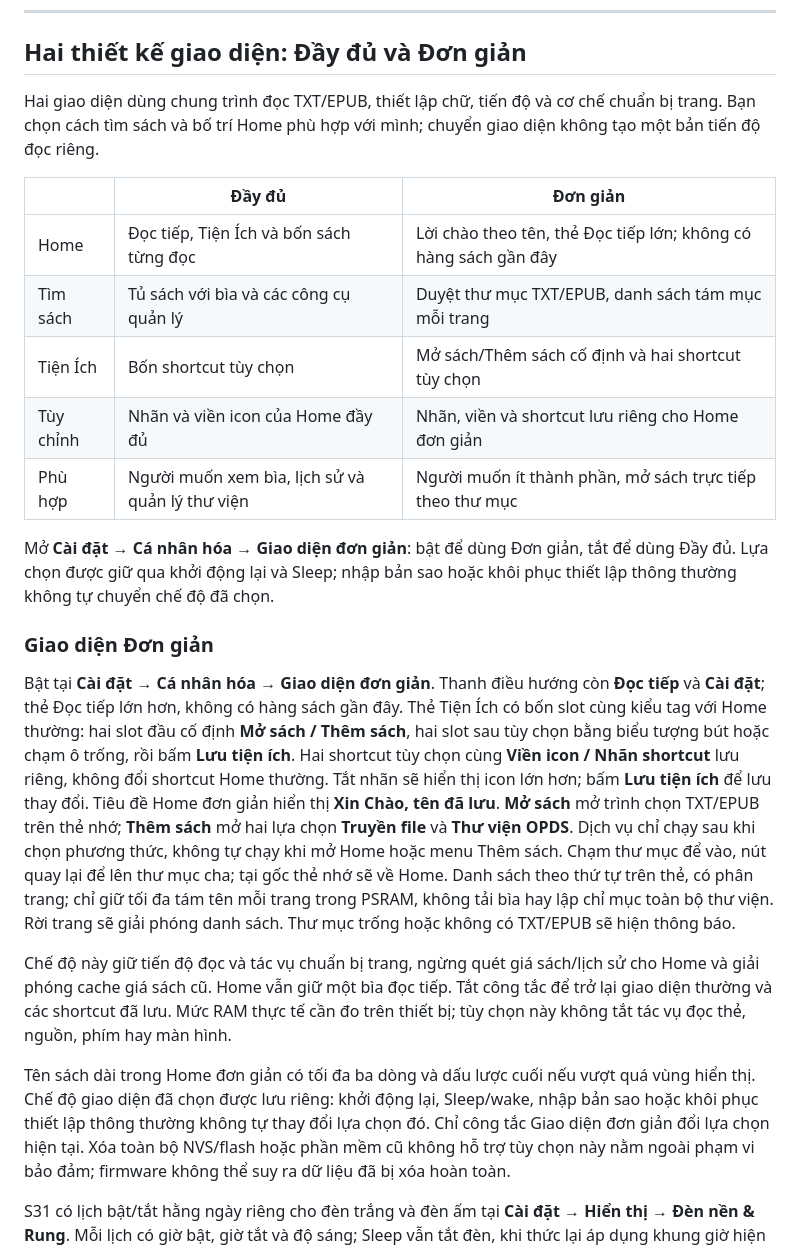
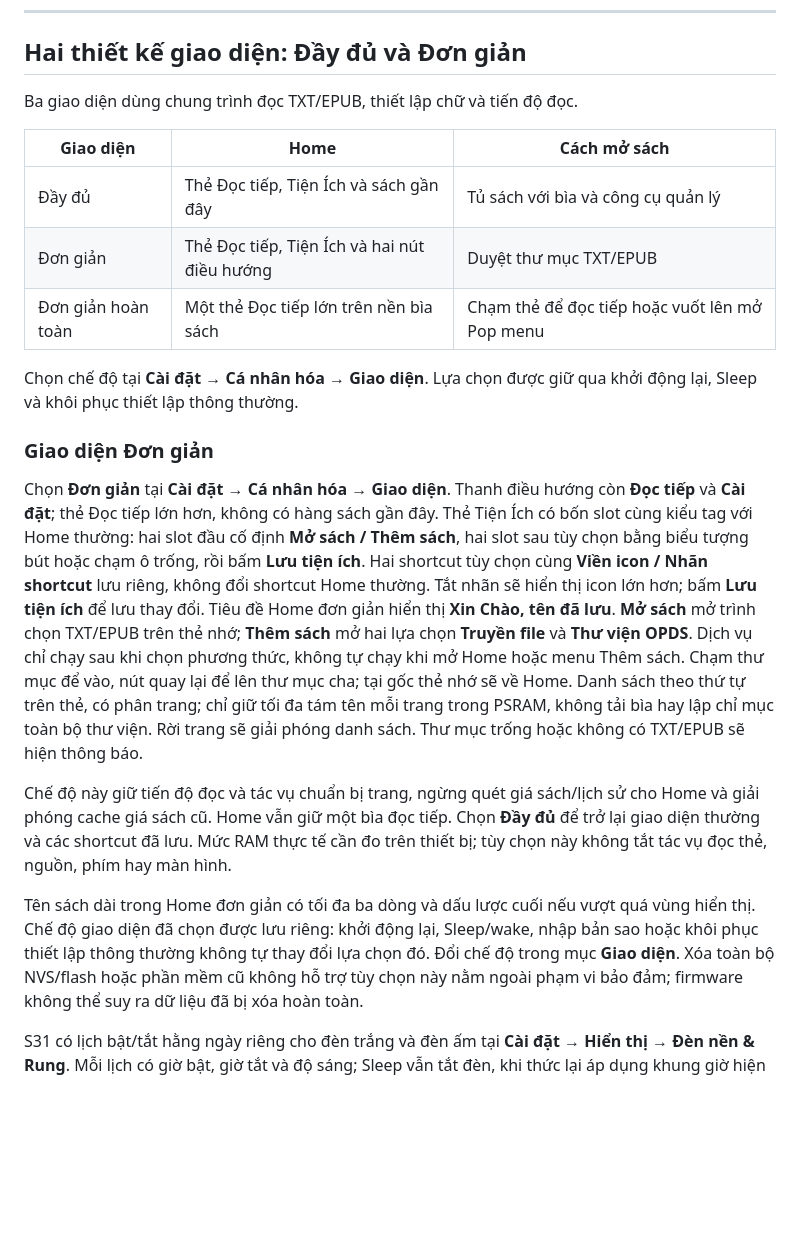
Before and after one commit to dephia31/dpReader31, a Markdown page: README.md, the part around one of its changes. Drawn GitHub-style; blank space fills up the shorter version.

```diff
--- a/README.md
+++ b/README.md
@@ -18,21 +18,19 @@
 
 ## Hai thiết kế giao diện: Đầy đủ và Đơn giản
 
-Hai giao diện dùng chung trình đọc TXT/EPUB, thiết lập chữ, tiến độ và cơ chế chuẩn bị trang. Bạn chọn cách tìm sách và bố trí Home phù hợp với mình; chuyển giao diện không tạo một bản tiến độ đọc riêng.
+Ba giao diện dùng chung trình đọc TXT/EPUB, thiết lập chữ và tiến độ đọc.
 
-| | Đầy đủ | Đơn giản |
+| Giao diện | Home | Cách mở sách |
 |---|---|---|
-| Home | Đọc tiếp, Tiện Ích và bốn sách từng đọc | Lời chào theo tên, thẻ Đọc tiếp lớn; không có hàng sách gần đây |
-| Tìm sách | Tủ sách với bìa và các công cụ quản lý | Duyệt thư mục TXT/EPUB, danh sách tám mục mỗi trang |
-| Tiện Ích | Bốn shortcut tùy chọn | Mở sách/Thêm sách cố định và hai shortcut tùy chọn |
-| Tùy chỉnh | Nhãn và viền icon của Home đầy đủ | Nhãn, viền và shortcut lưu riêng cho Home đơn giản |
-| Phù hợp | Người muốn xem bìa, lịch sử và quản lý thư viện | Người muốn ít thành phần, mở sách trực tiếp theo thư mục |
+| Đầy đủ | Thẻ Đọc tiếp, Tiện Ích và sách gần đây | Tủ sách với bìa và công cụ quản lý |
+| Đơn giản | Thẻ Đọc tiếp, Tiện Ích và hai nút điều hướng | Duyệt thư mục TXT/EPUB |
+| Đơn giản hoàn toàn | Một thẻ Đọc tiếp lớn trên nền bìa sách | Chạm thẻ để đọc tiếp hoặc vuốt lên mở Pop menu |
 
-Mở **Cài đặt → Cá nhân hóa → Giao diện đơn giản**: bật để dùng Đơn giản, tắt để dùng Đầy đủ. Lựa chọn được giữ qua khởi động lại và Sleep; nhập bản sao hoặc khôi phục thiết lập thông thường không tự chuyển chế độ đã chọn.
+Chọn chế độ tại **Cài đặt → Cá nhân hóa → Giao diện**. Lựa chọn được giữ qua khởi động lại, Sleep và khôi phục thiết lập thông thường.
 
 ### Giao diện Đơn giản
 
-Bật tại **Cài đặt → Cá nhân hóa → Giao diện đơn giản**. Thanh điều hướng còn
+Chọn **Đơn giản** tại **Cài đặt → Cá nhân hóa → Giao diện**. Thanh điều hướng còn
 **Đọc tiếp** và **Cài đặt**; thẻ Đọc tiếp lớn hơn, không có hàng sách gần đây.
 Thẻ Tiện Ích có bốn slot cùng kiểu tag
 với Home thường: hai slot đầu cố định **Mở sách / Thêm sách**, hai slot sau
@@ -49,14 +47,13 @@ trong PSRAM, không tải bìa hay lập chỉ mục toàn bộ thư viện. R
 phóng danh sách. Thư mục trống hoặc không có TXT/EPUB sẽ hiện thông báo.
 
 Chế độ này giữ tiến độ đọc và tác vụ chuẩn bị trang, ngừng quét giá sách/lịch sử
-cho Home và giải phóng cache giá sách cũ. Home vẫn giữ một bìa đọc tiếp. Tắt công
-tắc để trở lại giao diện thường và các shortcut đã lưu. Mức RAM thực tế cần đo
+cho Home và giải phóng cache giá sách cũ. Home vẫn giữ một bìa đọc tiếp. Chọn **Đầy đủ** để trở lại giao diện thường và các shortcut đã lưu. Mức RAM thực tế cần đo
 trên thiết bị; tùy chọn này không tắt tác vụ đọc thẻ, nguồn, phím hay màn hình.
 
 Tên sách dài trong Home đơn giản có tối đa ba dòng và dấu lược
 cuối nếu vượt quá vùng hiển thị. Chế độ giao diện đã chọn được lưu riêng: khởi
 động lại, Sleep/wake, nhập bản sao hoặc khôi phục thiết lập thông thường không
-tự thay đổi lựa chọn đó. Chỉ công tắc Giao diện đơn giản đổi lựa chọn hiện tại.
+tự thay đổi lựa chọn đó. Đổi chế độ trong mục **Giao diện**.
 Xóa toàn bộ NVS/flash hoặc phần mềm cũ không hỗ trợ tùy chọn này nằm ngoài phạm
 vi bảo đảm; firmware không thể suy ra dữ liệu đã bị xóa hoàn toàn.
 
```
Also changed, not shown: other parts of README.md (+7 -0 lines), docs/screenshots/10_home_simple_preview.png (added), docs/screenshots/11_home_fully_simple_preview.png (added).
